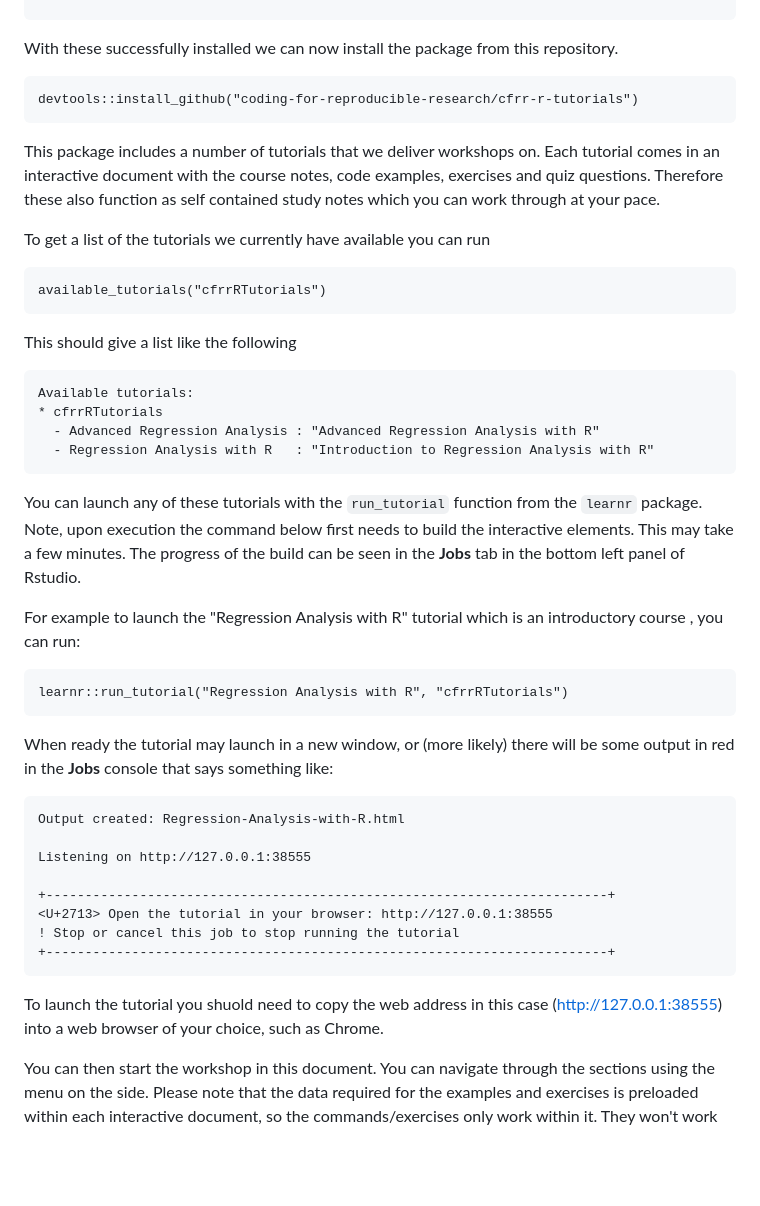
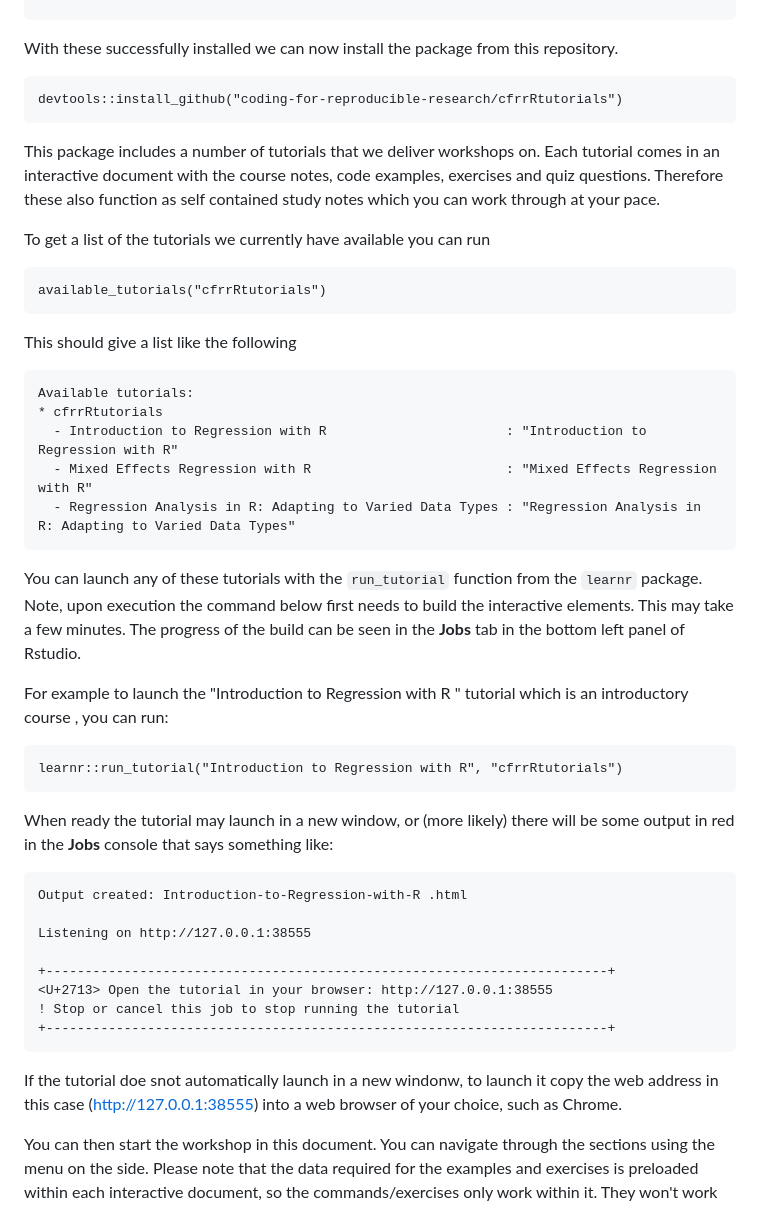
Before and after one commit to coding-for-reproducible-research/cfrrRtutorials, a Markdown page: README.md, the part around the change. Drawn GitHub-style; blank space fills up the shorter version.

Commit message:
Update with new tutorials

````diff
--- a/README.md
+++ b/README.md
@@ -20,7 +20,7 @@ library(learnr)
 With these successfully installed we can now install the package from this repository.
 
 ```
-devtools::install_github("coding-for-reproducible-research/cfrr-r-tutorials")
+devtools::install_github("coding-for-reproducible-research/cfrrRtutorials")
 ```
 
 This package includes a number of tutorials that we deliver workshops on. Each tutorial comes in an interactive document with the course notes, code examples, exercises and quiz questions. Therefore these also function as self contained study notes which you can work through at your pace.
@@ -28,31 +28,32 @@ This package includes a number of tutorials that we deliver workshops on. Each t
 To get a list of the tutorials we currently have available you can run
 
 ```
-available_tutorials("cfrrRTutorials")
+available_tutorials("cfrrRtutorials")
 ```
 
 This should give a list like the following
 
 ```
 Available tutorials:
-* cfrrRTutorials
-  - Advanced Regression Analysis : "Advanced Regression Analysis with R"
-  - Regression Analysis with R   : "Introduction to Regression Analysis with R"
+* cfrrRtutorials
+  - Introduction to Regression with R                       : "Introduction to Regression with R"
+  - Mixed Effects Regression with R                         : "Mixed Effects Regression with R"
+  - Regression Analysis in R: Adapting to Varied Data Types : "Regression Analysis in R: Adapting to Varied Data Types"
 ```
 
 
 You can launch any of these tutorials with the `run_tutorial` function from the `learnr` package. Note, upon execution the command below first needs to build the interactive elements. This may take a few minutes.  The progress of the build can be seen in the **Jobs** tab in the bottom left panel of Rstudio.
 
-For example to launch the "Regression Analysis with R" tutorial which is an introductory course , you can run:
+For example to launch the "Introduction to Regression with R " tutorial which is an introductory course , you can run:
 
 ```
-learnr::run_tutorial("Regression Analysis with R", "cfrrRTutorials")
+learnr::run_tutorial("Introduction to Regression with R", "cfrrRtutorials")
 ```
 
 When ready the tutorial may launch in a new window, or (more likely) there will be some output in red in the **Jobs** console that says something like:
 
 ```
-Output created: Regression-Analysis-with-R.html
+Output created: Introduction-to-Regression-with-R .html
 
 Listening on http://127.0.0.1:38555
 
@@ -62,7 +63,7 @@ Listening on http://127.0.0.1:38555
 +------------------------------------------------------------------------+
 ```
 
-To launch the tutorial you shuold need to copy the web address in this case (http://127.0.0.1:38555) into a web browser of your choice, such as Chrome.
+If the tutorial doe snot automatically launch in a new windonw, to launch it copy the web address in this case (http://127.0.0.1:38555) into a web browser of your choice, such as Chrome.
 
 You can then start the workshop in this document. You can navigate through the sections using the menu on the side. Please note that the data required for the examples and exercises is preloaded within each interactive document, so the commands/exercises only work within it. They won't work with the Rstudio console. When you come to apply what you have learned on your own datasets, you will need to ensure your data is loaded and edit the syntax to model the relevant variables.
 
````
